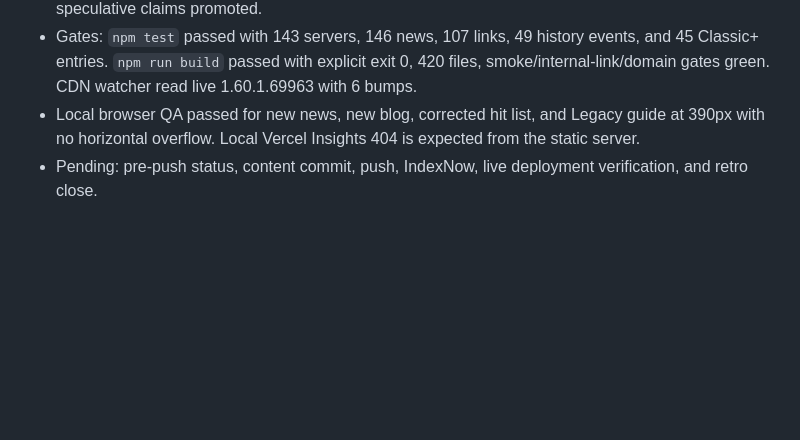
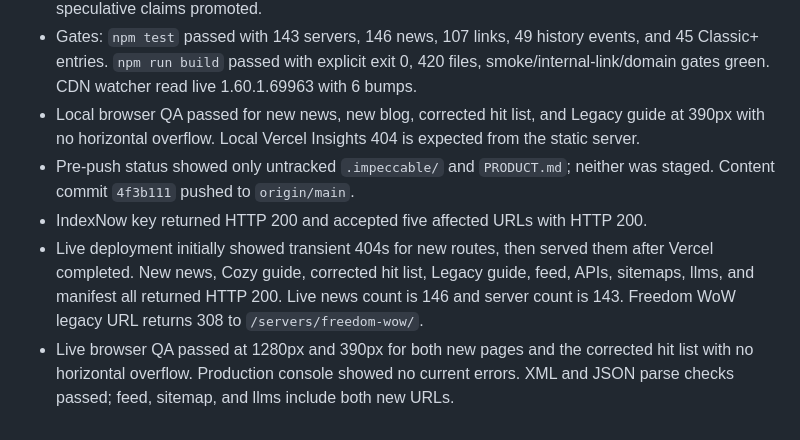
Before and after one commit to DealsBeam/world-of-warcraft-private-servers, a Markdown page: progress.md, the part around the change. Rendered like a GitHub page; blank space fills up the shorter version.

Commit message:
Record Sep 25 deployment verification

```diff
--- a/progress.md
+++ b/progress.md
@@ -183,4 +183,7 @@
 - Other fresh leads remain beta-client or secondary material: bank 48 slots, Coldflame Saber, Partners in Crime rings, Hyjal boss strings, Legendary questline strings, and Hall of Thanes walkthrough. No speculative claims promoted.
 - Gates: `npm test` passed with 143 servers, 146 news, 107 links, 49 history events, and 45 Classic+ entries. `npm run build` passed with explicit exit 0, 420 files, smoke/internal-link/domain gates green. CDN watcher read live 1.60.1.69963 with 6 bumps.
 - Local browser QA passed for new news, new blog, corrected hit list, and Legacy guide at 390px with no horizontal overflow. Local Vercel Insights 404 is expected from the static server.
-- Pending: pre-push status, content commit, push, IndexNow, live deployment verification, and retro close.
+- Pre-push status showed only untracked `.impeccable/` and `PRODUCT.md`; neither was staged. Content commit `4f3b111` pushed to `origin/main`.
+- IndexNow key returned HTTP 200 and accepted five affected URLs with HTTP 200.
+- Live deployment initially showed transient 404s for new routes, then served them after Vercel completed. New news, Cozy guide, corrected hit list, Legacy guide, feed, APIs, sitemaps, llms, and manifest all returned HTTP 200. Live news count is 146 and server count is 143. Freedom WoW legacy URL returns 308 to `/servers/freedom-wow/`.
+- Live browser QA passed at 1280px and 390px for both new pages and the corrected hit list with no horizontal overflow. Production console showed no current errors. XML and JSON parse checks passed; feed, sitemap, and llms include both new URLs.
```
